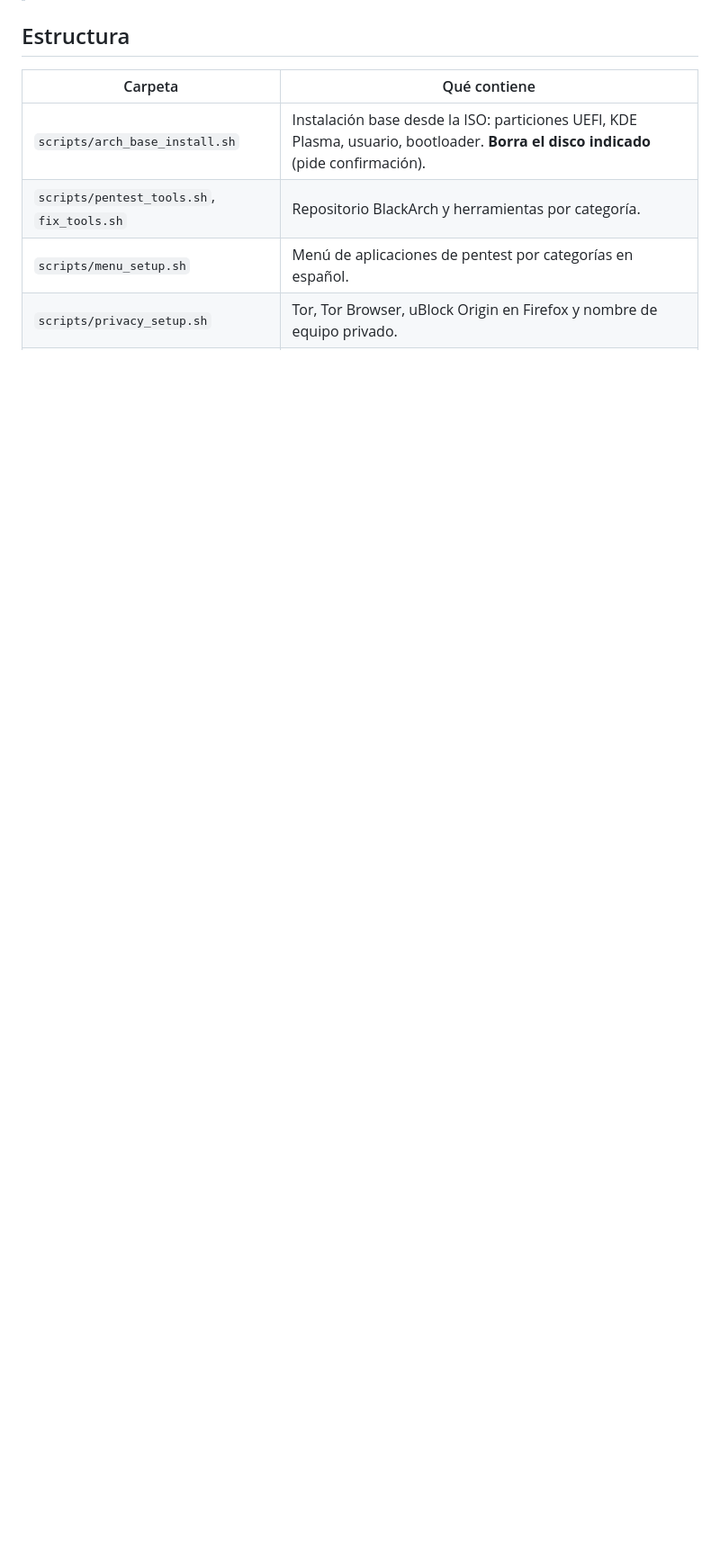
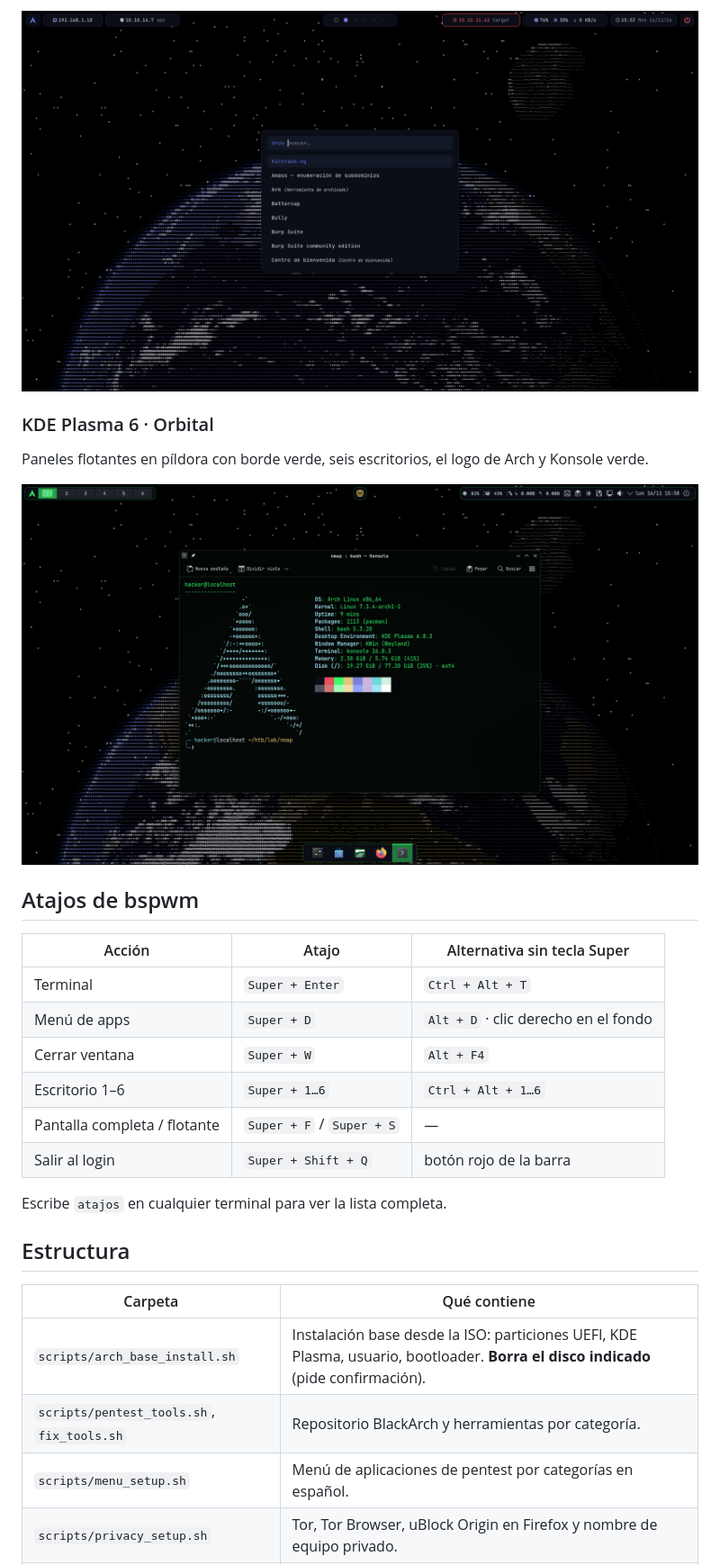
Before and after one commit to CokkeDev/Arch-Sp4c3-0X, a Markdown page: README.md, the part around one of its changes. Shown at 90% size. Drawn GitHub-style; pictures changed too: docs/screenshots/plasma.png (added), docs/screenshots/rofi.png (added); blank space fills up the shorter version.

```diff
--- a/README.md
+++ b/README.md
@@ -15,3 +51,23 @@ que la recrees desde la ISO oficial de Arch.
+![Menú rofi sobre la Tierra ASCII](docs/screenshots/rofi.png)
+
+### KDE Plasma 6 · Orbital
+
+Paneles flotantes en píldora con borde verde, seis escritorios, el logo de Arch y Konsole verde.
+
+![Escritorio KDE Plasma con estilo Orbital](docs/screenshots/plasma.png)
+
+## Atajos de bspwm
+
+| Acción | Atajo | Alternativa sin tecla Super |
+|---|---|---|
+| Terminal | `Super + Enter` | `Ctrl + Alt + T` |
+| Menú de apps | `Super + D` | `Alt + D` · clic derecho en el fondo |
+| Cerrar ventana | `Super + W` | `Alt + F4` |
+| Escritorio 1–6 | `Super + 1…6` | `Ctrl + Alt + 1…6` |
+| Pantalla completa / flotante | `Super + F` / `Super + S` | — |
+| Salir al login | `Super + Shift + Q` | botón rojo de la barra |
+
+Escribe `atajos` en cualquier terminal para ver la lista completa.
 
 ## Estructura
 
```
Also changed, not shown: other parts of README.md (+47 -8 lines), docs/screenshots/bspwm.png (added), docs/screenshots/login.png (added).
